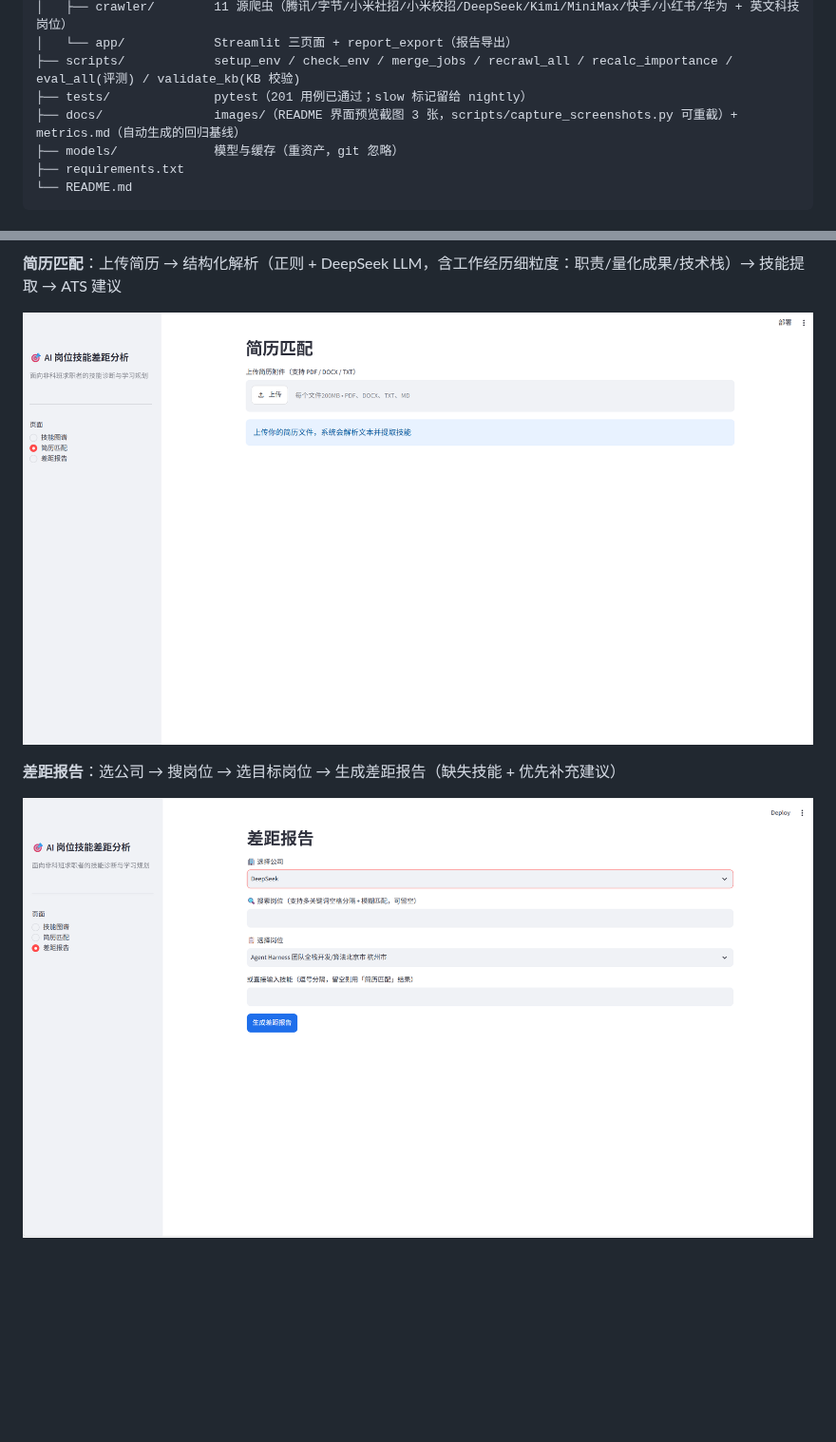
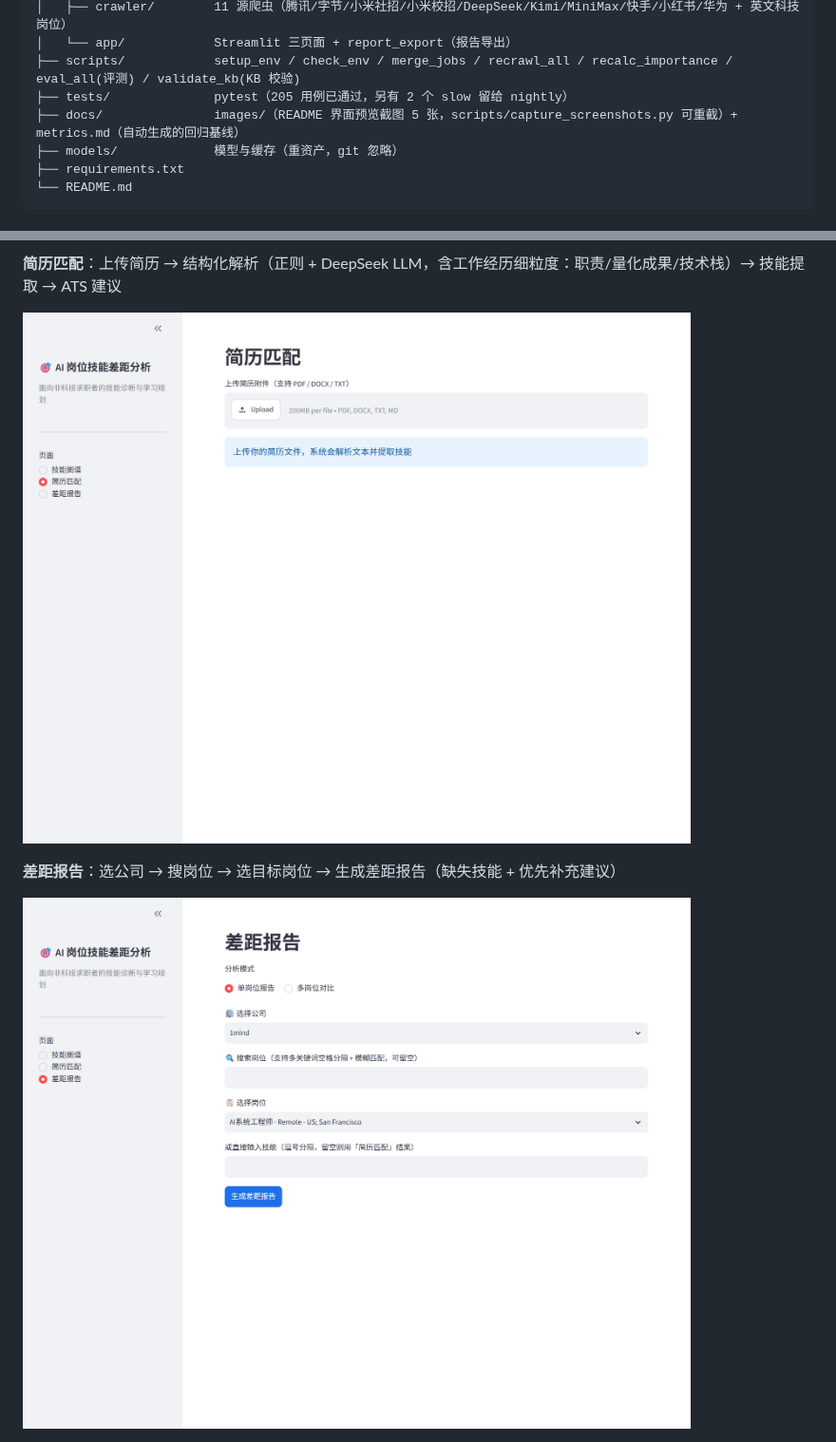
Before and after one commit to niko1major666/AI-, a Markdown page: README.md, 2 parts joined by grey strips. Shown at 95% size. GitHub-like rendering; pictures changed too: docs/images/gap_report.png, docs/images/resume_match.png; blank space fills up the shorter version.

```diff
--- a/README.md
+++ b/README.md
@@ -68,8 +68,8 @@ ai-skill-gap/
 │   ├── crawler/        11 源爬虫（腾讯/字节/小米社招/小米校招/DeepSeek/Kimi/MiniMax/快手/小红书/华为 + 英文科技岗位）
 │   └── app/            Streamlit 三页面 + report_export（报告导出）
 ├── scripts/            setup_env / check_env / merge_jobs / recrawl_all / recalc_importance / eval_all(评测) / validate_kb(KB 校验)
-├── tests/              pytest（201 用例已通过；slow 标记留给 nightly）
-├── docs/               images/（README 界面预览截图 3 张，scripts/capture_screenshots.py 可重截）+ metrics.md（自动生成的回归基线）
+├── tests/              pytest（205 用例已通过，另有 2 个 slow 留给 nightly）
+├── docs/               images/（README 界面预览截图 5 张，scripts/capture_screenshots.py 可重截）+ metrics.md（自动生成的回归基线）
 ├── models/             模型与缓存（重资产，git 忽略）
 ├── requirements.txt
 └── README.md
```
Also changed, not shown: other parts of README.md (+16 -0 lines), memory-bank/progress.md (+4 -4 lines), docs/images/company_skill_matrix.png (added), docs/images/gap_compare.png (added), docs/images/skill_graph.png, 3 other files.
